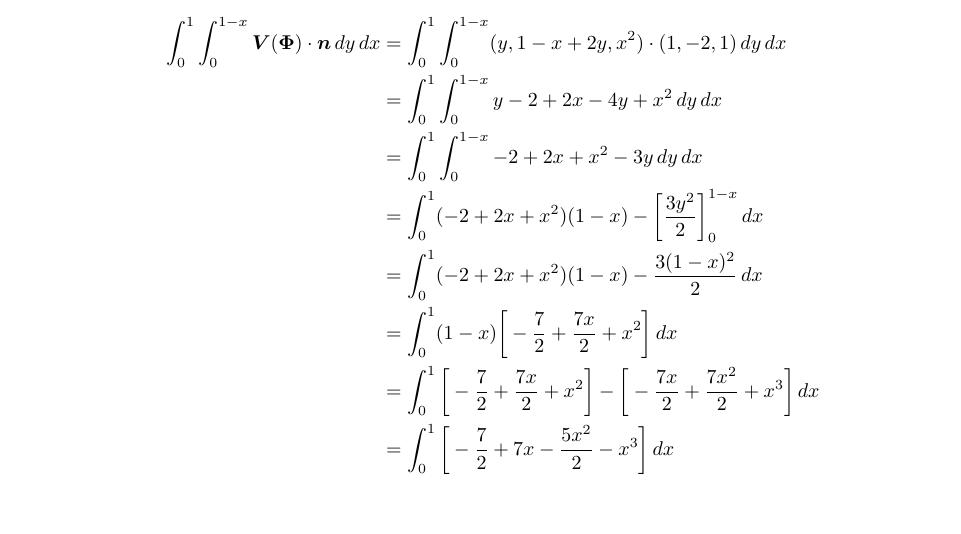
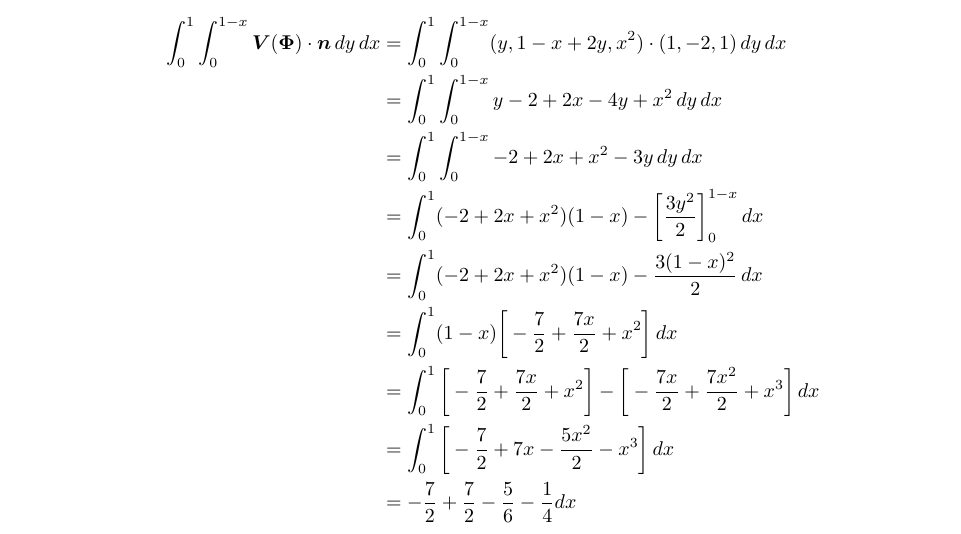
Before and after one commit to poonkeegan/school, a LaTeX document (matb42/a8.tex): part of page 8 of 10, cut so that both start at the same text, the shorter picture padded with empty space. Compiled offline with pdfLaTeX.

Commit message:
Mon Mar 19 18:31:35 EDT 2018

```diff
--- a/matb42/a8.tex
+++ b/matb42/a8.tex
@@ -222,6 +222,7 @@ Mar 20th 2018}
         &= \int_0^1 (1-x)\bigg[- \frac{7}{2} + \frac{7x}{2} + x^2 \bigg]\, dx \\
         &= \int_0^1 \bigg[- \frac{7}{2} + \frac{7x}{2} + x^2 \bigg] -\bigg[- \frac{7x}{2} + \frac{7x^2}{2} + x^3 \bigg]\, dx \\
         &= \int_0^1 \bigg[- \frac{7}{2} + 7x -\frac{5x^2}{2} - x^3 \bigg]\, dx \\
+        &= - \frac{7}{2} + \frac{7}{2} -\frac{5}{6} - \frac{1}{4} dx \\
     \end{align*}
 
     \newpage
```
Also changed, not shown: matb42/a8.pdf.
